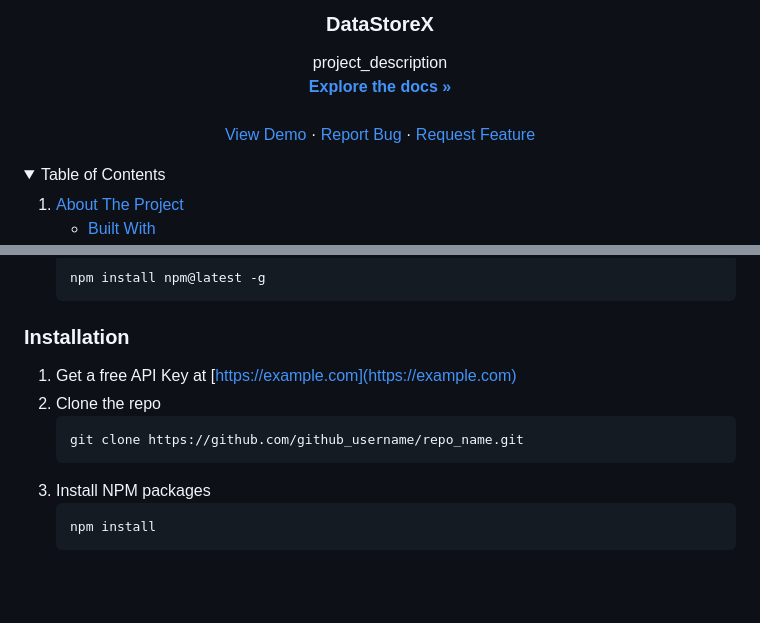
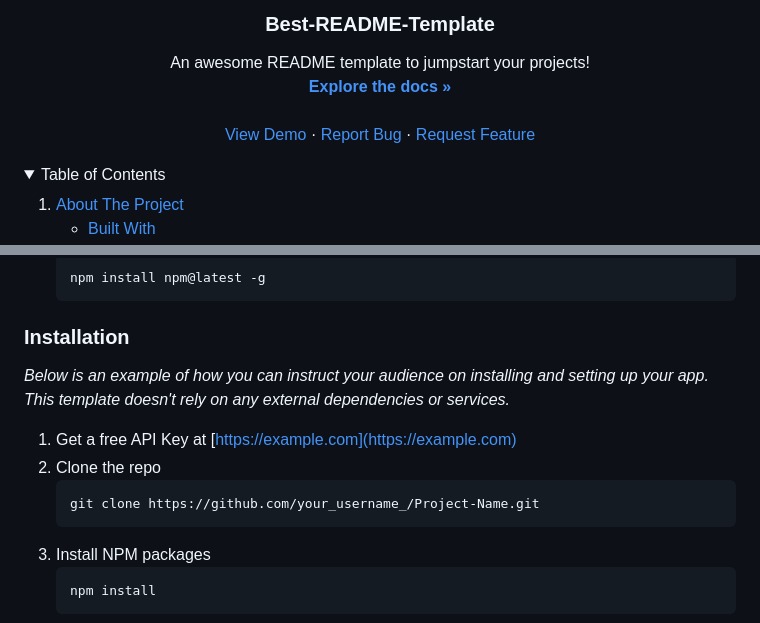
Before and after one commit to 360Parminder/datastorex, a Markdown page: README.md, 2 parts joined by grey strips. GitHub-like rendering; folded sections open; blank space fills up the shorter version.

````diff
--- a/README.md
+++ b/README.md
@@ -35,7 +35,7 @@
   </a>
 
-<h3 align="center">DataStoreX</h3>
+  <h3 align="center">Best-README-Template</h3>
 
   <p align="center">
-    project_description
+    An awesome README template to jumpstart your projects!
     <br />
@@ -122,10 +133,12 @@ This is an example of how to list things you need to use the software and how to
 
 ### Installation
 
+_Below is an example of how you can instruct your audience on installing and setting up your app. This template doesn't rely on any external dependencies or services._
+
 1. Get a free API Key at [https://example.com](https://example.com)
 2. Clone the repo
    ```sh
-   git clone https://github.com/github_username/repo_name.git
+   git clone https://github.com/your_username_/Project-Name.git
    ```
 3. Install NPM packages
    ```sh
````
Also changed, not shown: other parts of README.md (+48 -27 lines).
